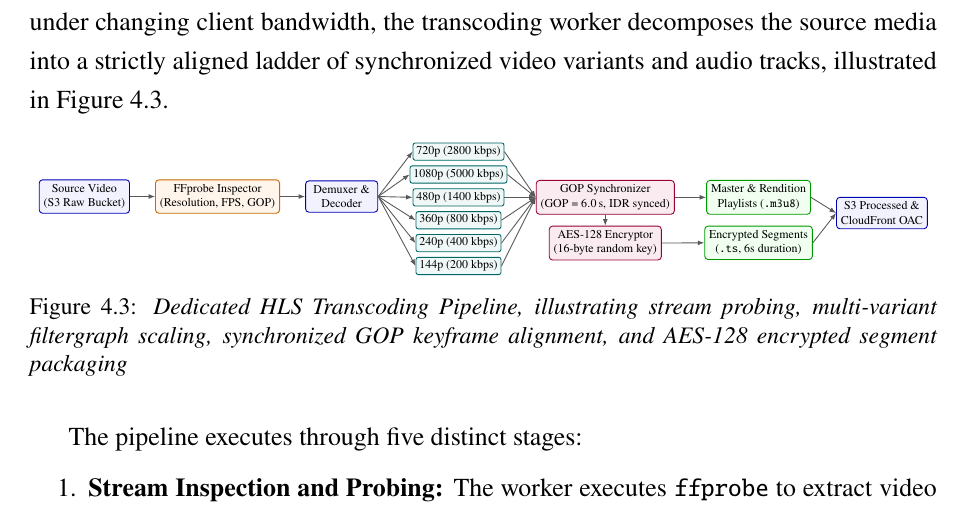
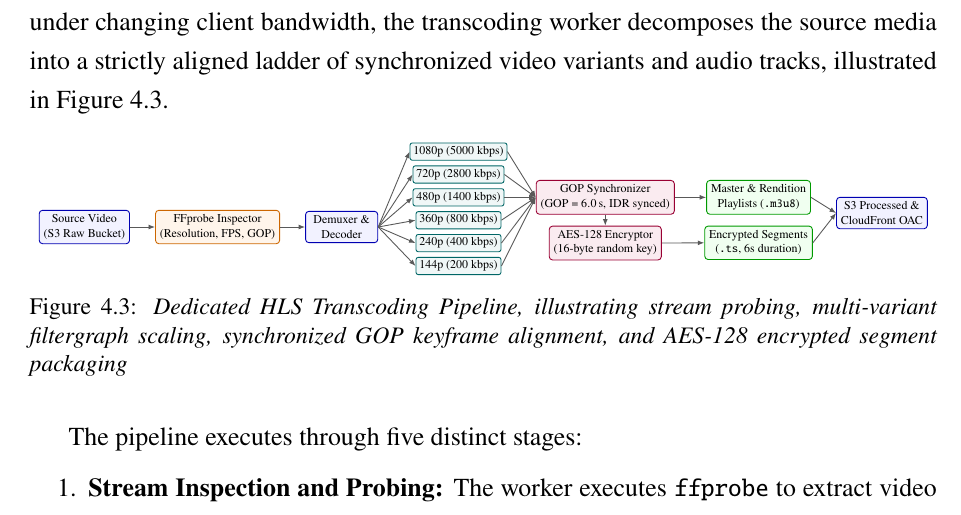
Before and after one commit to DinhQuocCuong28664/DACNTT_VideoStreaming, a LaTeX thesis (report/main.tex, which reads report/chapters/chap4.tex): part of page 46 of 118, cut so that both start at the same text. Compiled offline with pdfLaTeX; a LaTeX package or settings file that is missing is left out.

Commit message:
fix(report): correct ABR ladder vertical ordering in HLS pipeline diagram

```diff
--- a/report/chapters/chap4.tex
+++ b/report/chapters/chap4.tex
@@ -168,9 +168,9 @@ synchronized video variants and audio tracks, illustrated in Figure~\ref{fig:hls
   \node[box, right=0.8cm of probe, minimum width=2.3cm] (demux) {Demuxer \&\\Decoder};
 
   % Filtergraph ladder
-  \node[rung, above right=-0.1cm and 1.0cm of demux] (r1080) {1080p (5000 kbps)};
-  \node[rung, above=0.15cm of r1080] (r720) {720p (2800 kbps)};
-  \node[rung, below=0.15cm of r1080] (r480) {480p (1400 kbps)};
+  \node[rung, above right=1.6cm and 1.0cm of demux] (r1080) {1080p (5000 kbps)};
+  \node[rung, below=0.15cm of r1080] (r720) {720p (2800 kbps)};
+  \node[rung, below=0.15cm of r720] (r480) {480p (1400 kbps)};
   \node[rung, below=0.15cm of r480] (r360) {360p (800 kbps)};
   \node[rung, below=0.15cm of r360] (r240) {240p (400 kbps)};
   \node[rung, below=0.15cm of r240] (r144) {144p (200 kbps)};
```
Also changed, not shown: report/chapters/chap4.tex (4 more changed lines), 1 other file.
